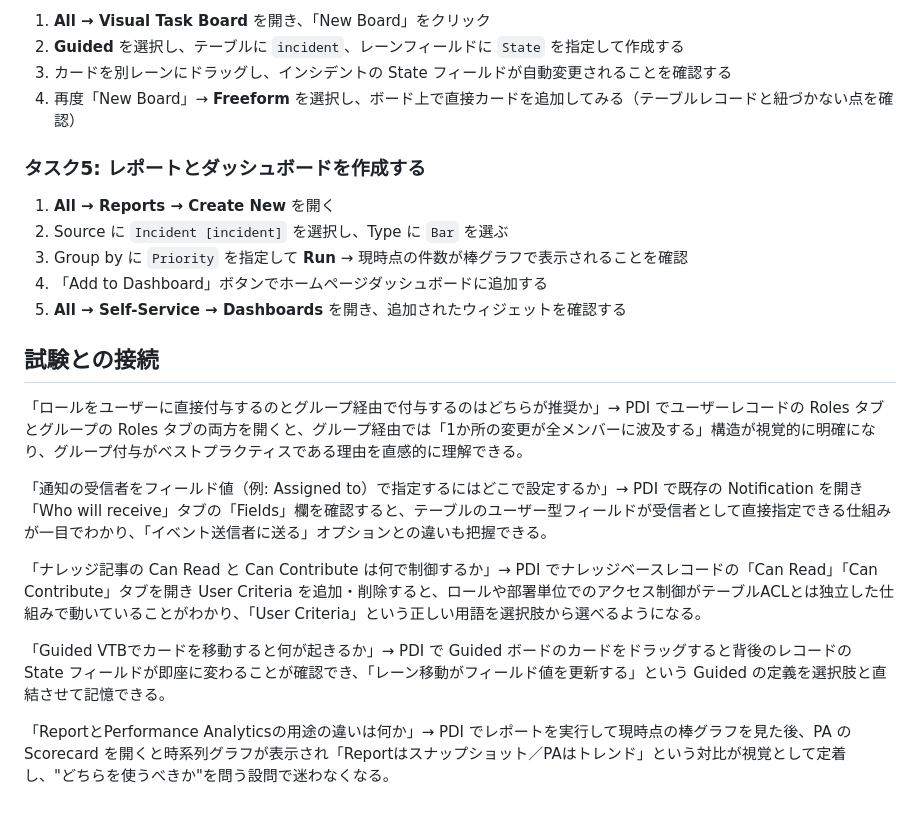
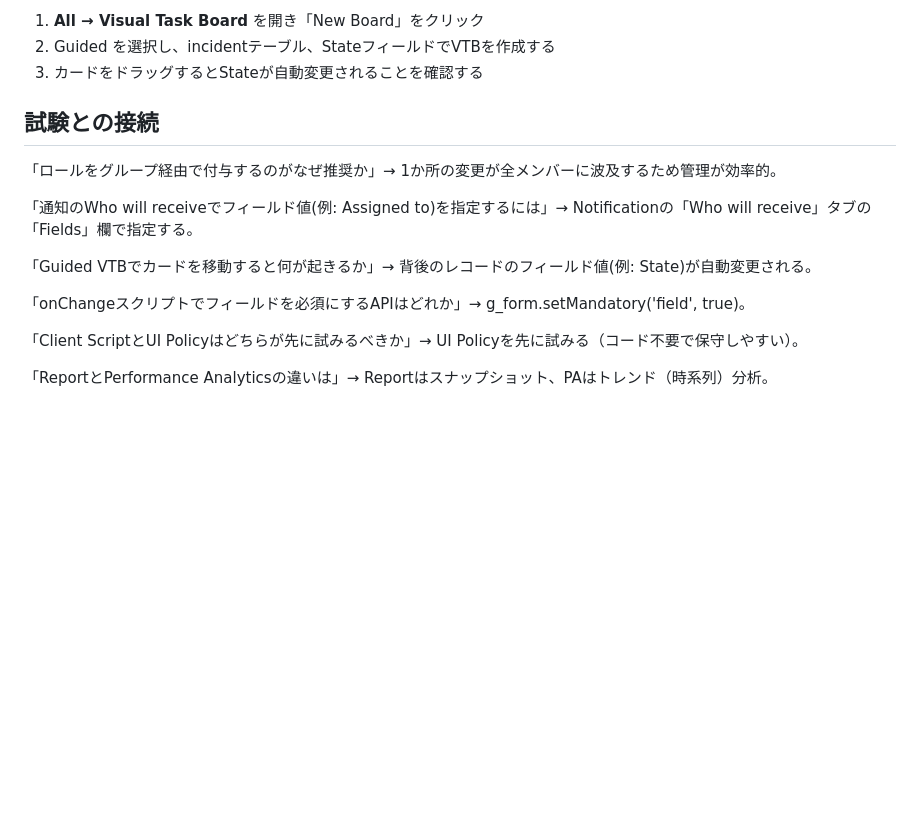
Before and after one commit to yoriyukikarahashi-code/servicenow, a Markdown page: notes/03_collaboration.md, the part around one of its changes. Rendered like a GitHub page; blank space fills up the shorter version.

```diff
--- a/notes/03_collaboration.md
+++ b/notes/03_collaboration.md
@@ -124,25 +151,18 @@ Work notes(内部) / Additional comments(顧客向け)の使い分け。
 
-1. **All → Visual Task Board** を開き、「New Board」をクリック
-2. **Guided** を選択し、テーブルに `incident`、レーンフィールドに `State` を指定して作成する
-3. カードを別レーンにドラッグし、インシデントの State フィールドが自動変更されることを確認する
-4. 再度「New Board」→ **Freeform** を選択し、ボード上で直接カードを追加してみる（テーブルレコードと紐づかない点を確認）
-
-### タスク5: レポートとダッシュボードを作成する
-
-1. **All → Reports → Create New** を開く
-2. Source に `Incident [incident]` を選択し、Type に `Bar` を選ぶ
-3. Group by に `Priority` を指定して **Run** → 現時点の件数が棒グラフで表示されることを確認
-4. 「Add to Dashboard」ボタンでホームページダッシュボードに追加する
-5. **All → Self-Service → Dashboards** を開き、追加されたウィジェットを確認する
+1. **All → Visual Task Board** を開き「New Board」をクリック
+2. Guided を選択し、incidentテーブル、StateフィールドでVTBを作成する
+3. カードをドラッグするとStateが自動変更されることを確認する
 
 ## 試験との接続
 
-「ロールをユーザーに直接付与するのとグループ経由で付与するのはどちらが推奨か」→ PDI でユーザーレコードの Roles タブとグループの Roles タブの両方を開くと、グループ経由では「1か所の変更が全メンバーに波及する」構造が視覚的に明確になり、グループ付与がベストプラクティスである理由を直感的に理解できる。
+「ロールをグループ経由で付与するのがなぜ推奨か」→ 1か所の変更が全メンバーに波及するため管理が効率的。
 
-「通知の受信者をフィールド値（例: Assigned to）で指定するにはどこで設定するか」→ PDI で既存の Notification を開き「Who will receive」タブの「Fields」欄を確認すると、テーブルのユーザー型フィールドが受信者として直接指定できる仕組みが一目でわかり、「イベント送信者に送る」オプションとの違いも把握できる。
+「通知のWho will receiveでフィールド値(例: Assigned to)を指定するには」→ Notificationの「Who will receive」タブの「Fields」欄で指定する。
 
-「ナレッジ記事の Can Read と Can Contribute は何で制御するか」→ PDI でナレッジベースレコードの「Can Read」「Can Contribute」タブを開き User Criteria を追加・削除すると、ロールや部署単位でのアクセス制御がテーブルACLとは独立した仕組みで動いていることがわかり、「User Criteria」という正しい用語を選択肢から選べるようになる。
+「Guided VTBでカードを移動すると何が起きるか」→ 背後のレコードのフィールド値(例: State)が自動変更される。
 
-「Guided VTBでカードを移動すると何が起きるか」→ PDI で Guided ボードのカードをドラッグすると背後のレコードの State フィールドが即座に変わることが確認でき、「レーン移動がフィールド値を更新する」という Guided の定義を選択肢と直結させて記憶できる。
+「onChangeスクリプトでフィールドを必須にするAPIはどれか」→ g_form.setMandatory('field', true)。
 
-「ReportとPerformance Analyticsの用途の違いは何か」→ PDI でレポートを実行して現時点の棒グラフを見た後、PA の Scorecard を開くと時系列グラフが表示され「Reportはスナップショット／PAはトレンド」という対比が視覚として定着し、"どちらを使うべきか"を問う設問で迷わなくなる。
+「Client ScriptとUI Policyはどちらが先に試みるべきか」→ UI Policyを先に試みる（コード不要で保守しやすい）。
+
+「ReportとPerformance Analyticsの違いは」→ Reportはスナップショット、PAはトレンド（時系列）分析。
```
Also changed, not shown: other parts of notes/03_collaboration.md (+91 -64 lines).
